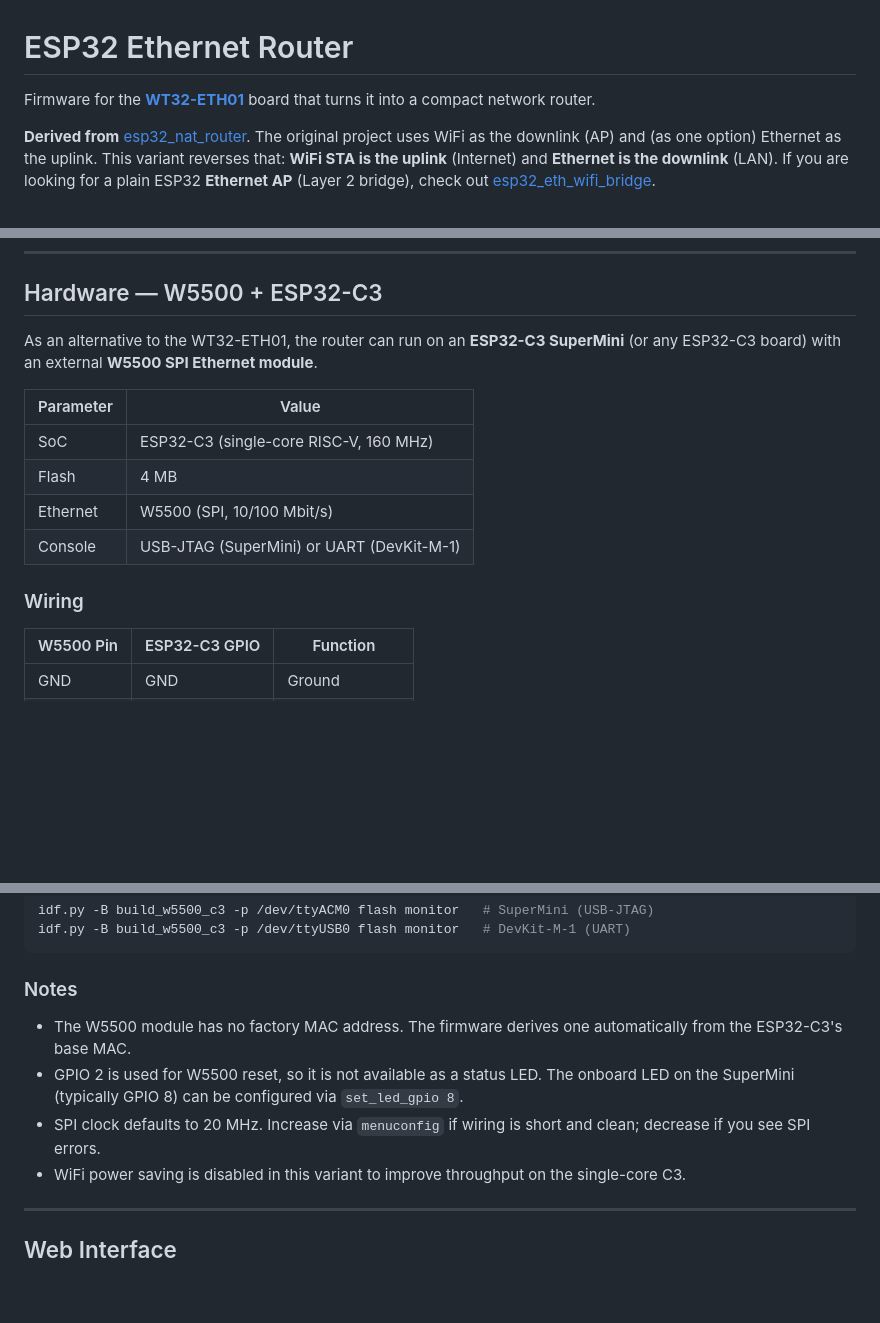
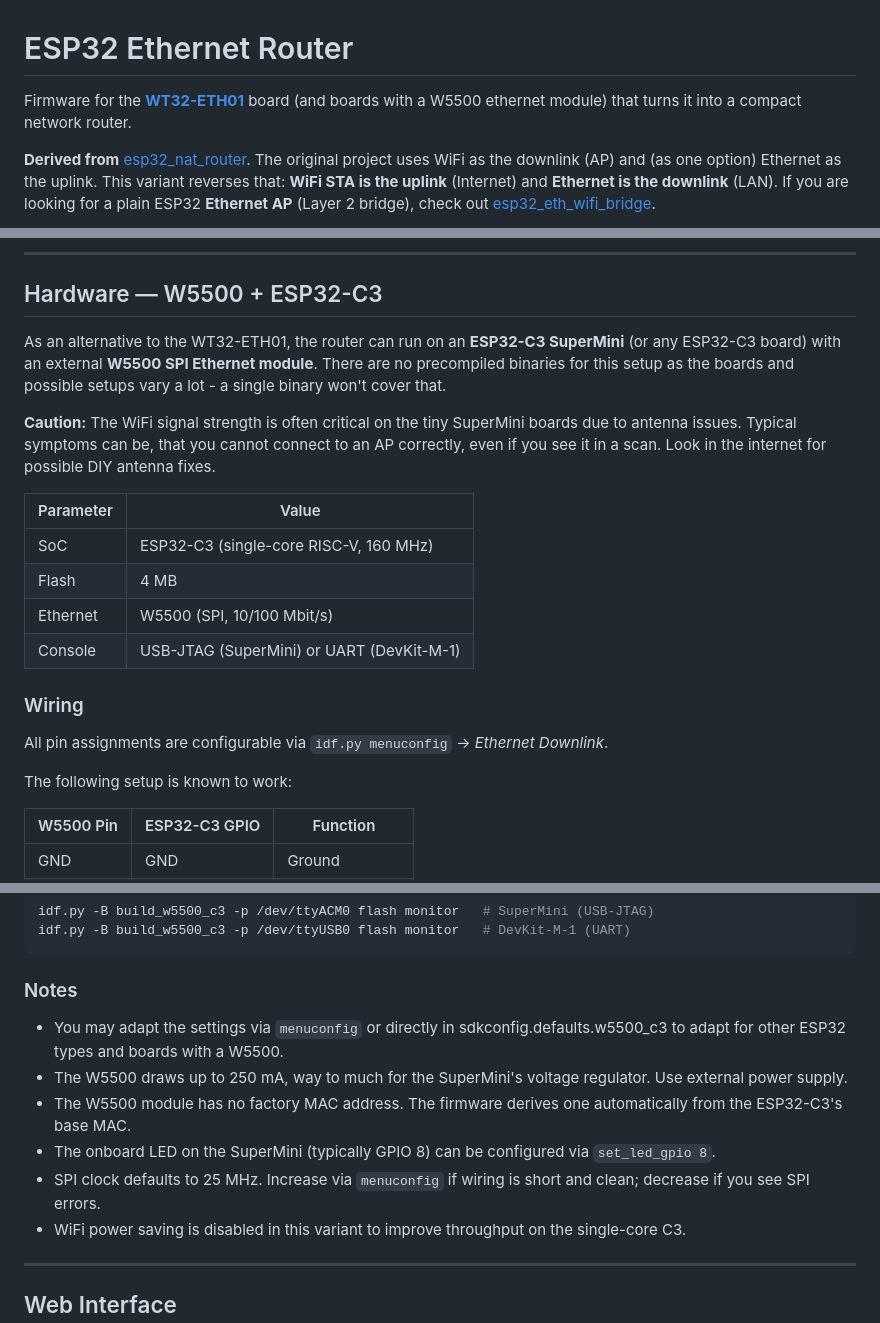
Before and after one commit to martin-ger/esp32_ethernet_router, a Markdown page: README.md, 3 parts joined by grey strips. Drawn GitHub-style; blank space fills up the shorter version.

```diff
--- a/README.md
+++ b/README.md
@@ -1,6 +1,6 @@
 # ESP32 Ethernet Router
 
-Firmware for the **[WT32-ETH01](https://github.com/egnor/wt32-eth01)** board that turns it into a compact network router.
+Firmware for the **[WT32-ETH01](https://github.com/egnor/wt32-eth01)** board (and boards with a W5500 ethernet module) that turns it into a compact network router.
 
 **Derived from** [esp32_nat_router](https://github.com/martin-ger/esp32_nat_router). The original project uses WiFi as the downlink (AP) and (as one option) Ethernet as the uplink. This variant reverses that: **WiFi STA is the uplink** (Internet) and **Ethernet is the downlink** (LAN). If you are looking for a plain ESP32 **Ethernet AP** (Layer 2 bridge), check out [esp32_eth_wifi_bridge](https://github.com/martin-ger/esp32_eth_wifi_bridge).
 
@@ -72,7 +72,10 @@ The WT32-ETH01 is an ESP32-based module with an integrated LAN8720 Ethernet PHY.
 
 ## Hardware — W5500 + ESP32-C3
 
-As an alternative to the WT32-ETH01, the router can run on an **ESP32-C3 SuperMini** (or any ESP32-C3 board) with an external **W5500 SPI Ethernet module**.
+As an alternative to the WT32-ETH01, the router can run on an **ESP32-C3 SuperMini** (or any ESP32-C3 board) with an external **W5500 SPI Ethernet module**. There are no precompiled binaries for this setup as the boards and possible setups vary a lot - a single binary won't cover that.
+
+**Caution:** The WiFi signal strength is often critical on the tiny SuperMini boards due to antenna issues. Typical symptoms can be, that you cannot connect to an AP correctly, even if you see it in a scan.
+Look in the internet for possible DIY antenna fixes.
 
 | Parameter | Value |
 |-----------|-------|
@@ -82,6 +85,10 @@ As an alternative to the WT32-ETH01, the router can run on an **ESP32-C3 SuperMi
 | Console | USB-JTAG (SuperMini) or UART (DevKit-M-1) |
 
 ### Wiring
+
+All pin assignments are configurable via `idf.py menuconfig` → *Ethernet Downlink*.
+
+The following setup is known to work:
 
 | W5500 Pin | ESP32-C3 GPIO | Function |
 |-----------|---------------|----------|
@@ -116,9 +123,11 @@ idf.py -B build_w5500_c3 -p /dev/ttyUSB0 flash monitor   # DevKit-M-1 (UART)
 
 ### Notes
 
+- You may adapt the settings via `menuconfig` or directly in sdkconfig.defaults.w5500_c3 to adapt for other ESP32 types and boards with a W5500.
+- The W5500 draws up to 250 mA, way to much for the SuperMini's voltage regulator. Use external power supply.
 - The W5500 module has no factory MAC address. The firmware derives one automatically from the ESP32-C3's base MAC.
-- GPIO 2 is used for W5500 reset, so it is not available as a status LED. The onboard LED on the SuperMini (typically GPIO 8) can be configured via `set_led_gpio 8`.
-- SPI clock defaults to 20 MHz. Increase via `menuconfig` if wiring is short and clean; decrease if you see SPI errors.
+- The onboard LED on the SuperMini (typically GPIO 8) can be configured via `set_led_gpio 8`.
+- SPI clock defaults to 25 MHz. Increase via `menuconfig` if wiring is short and clean; decrease if you see SPI errors.
 - WiFi power saving is disabled in this variant to improve throughput on the single-core C3.
 
 ---
```
Also changed, not shown: other parts of README.md (+1 -1 lines).
